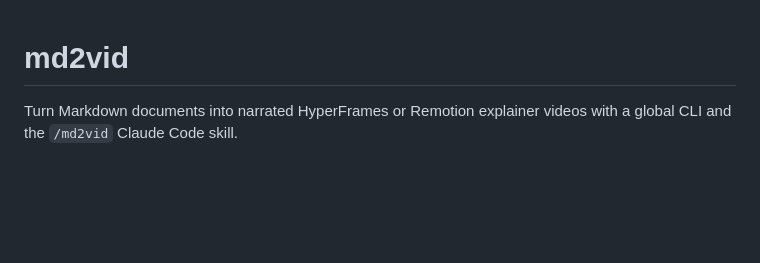
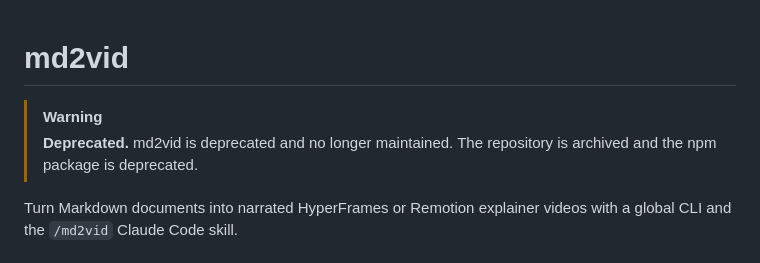
Before and after one commit to therealhieu/md2vid, a Markdown page: README.md, the part around the change. GitHub-like rendering; blank space fills up the shorter version.

Commit message:
docs: mark md2vid as deprecated

```diff
--- a/README.md
+++ b/README.md
@@ -1,4 +1,7 @@
 # md2vid
+
+> [!WARNING]
+> **Deprecated.** md2vid is deprecated and no longer maintained. The repository is archived and the npm package is deprecated.
 
 Turn Markdown documents into narrated HyperFrames or Remotion explainer videos with a global CLI and the `/md2vid` Claude Code skill.
 
```
